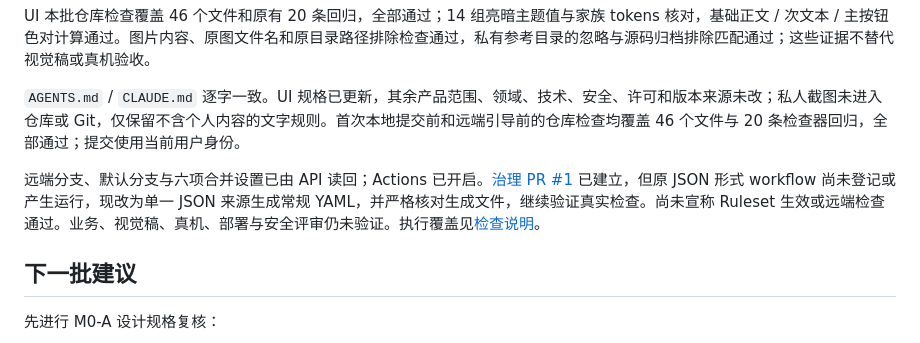
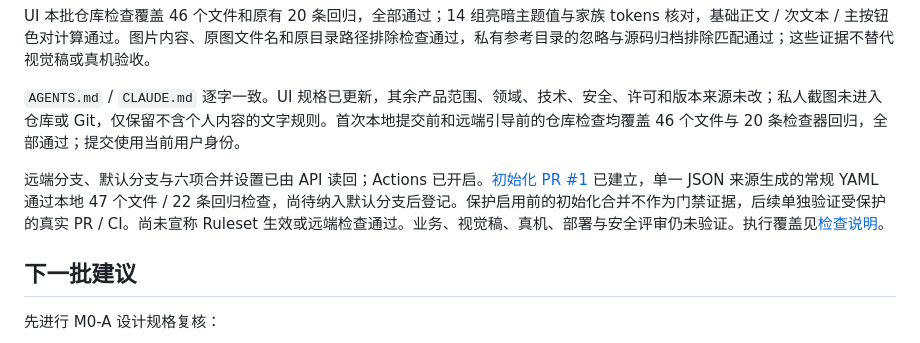
Before and after one commit to laugh0608/RadishLedger, a Markdown page: docs/status/current.md, the part around the change. GitHub-like rendering.

```diff
--- a/docs/status/current.md
+++ b/docs/status/current.md
@@ -33,7 +33,7 @@ UI 本批仓库检查覆盖 46 个文件和原有 20 条回归，全部通过；
 
 `AGENTS.md` / `CLAUDE.md` 逐字一致。UI 规格已更新，其余产品范围、领域、技术、安全、许可和版本来源未改；私人截图未进入仓库或 Git，仅保留不含个人内容的文字规则。首次本地提交前和远端引导前的仓库检查均覆盖 46 个文件与 20 条检查器回归，全部通过；提交使用当前用户身份。
 
-远端分支、默认分支与六项合并设置已由 API 读回；Actions 已开启。[治理 PR #1](https://github.com/laugh0608/RadishLedger/pull/1) 已建立，但原 JSON 形式 workflow 尚未登记或产生运行，现改为单一 JSON 来源生成常规 YAML，并严格核对生成文件，继续验证真实检查。尚未宣称 Ruleset 生效或远端检查通过。业务、视觉稿、真机、部署与安全评审仍未验证。执行覆盖见[检查说明](../../scripts/README.md)。
+远端分支、默认分支与六项合并设置已由 API 读回；Actions 已开启。[初始化 PR #1](https://github.com/laugh0608/RadishLedger/pull/1) 已建立，单一 JSON 来源生成的常规 YAML 通过本地 47 个文件 / 22 条回归检查，尚待纳入默认分支后登记。保护启用前的初始化合并不作为门禁证据，后续单独验证受保护的真实 PR / CI。尚未宣称 Ruleset 生效或远端检查通过。业务、视觉稿、真机、部署与安全评审仍未验证。执行覆盖见[检查说明](../../scripts/README.md)。
 
 ## 下一批建议
 
```
Also changed, not shown: .github/rulesets/README.md (+1 -1 lines), docs/devlogs/2026-10.md (+2 -0 lines).
